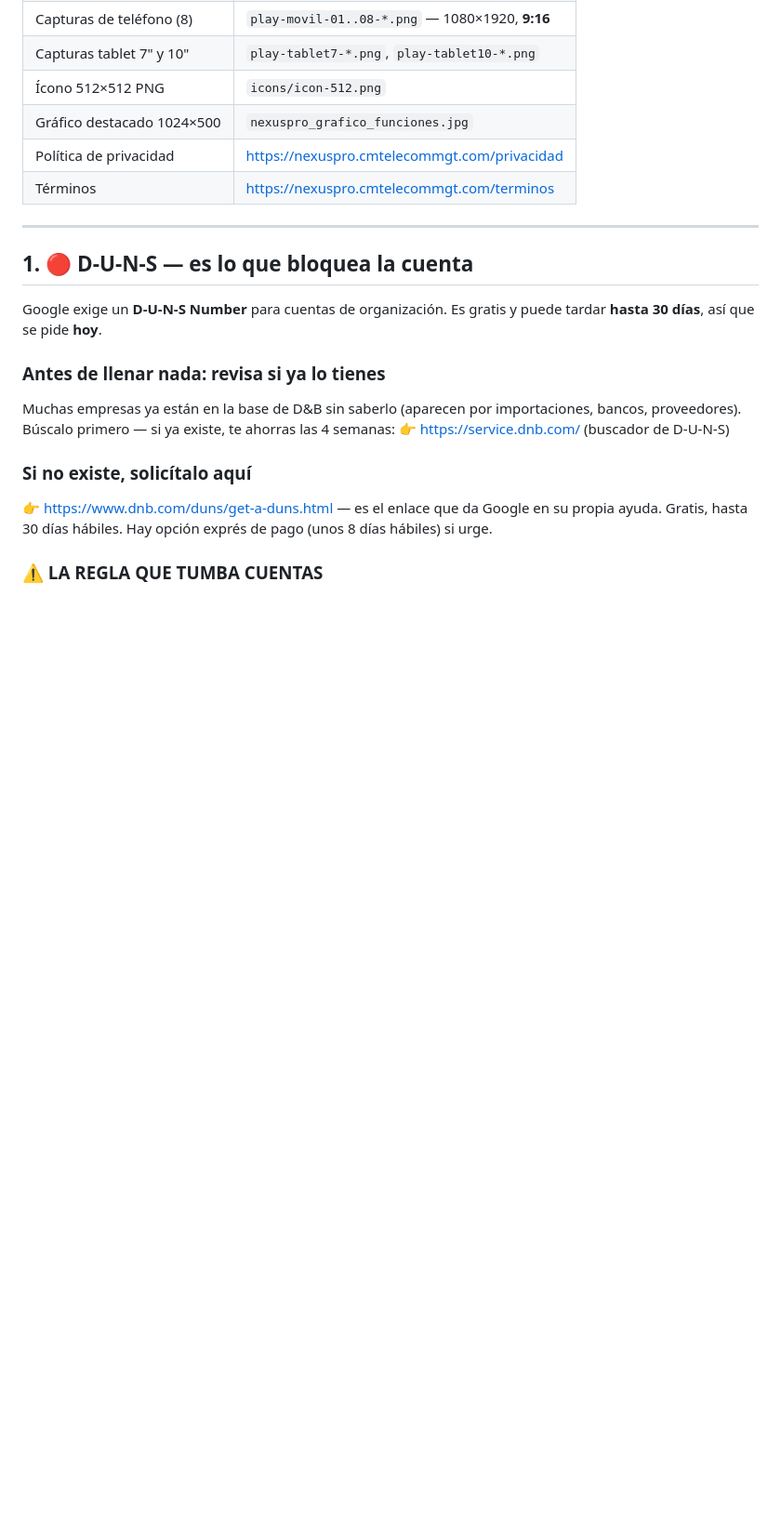
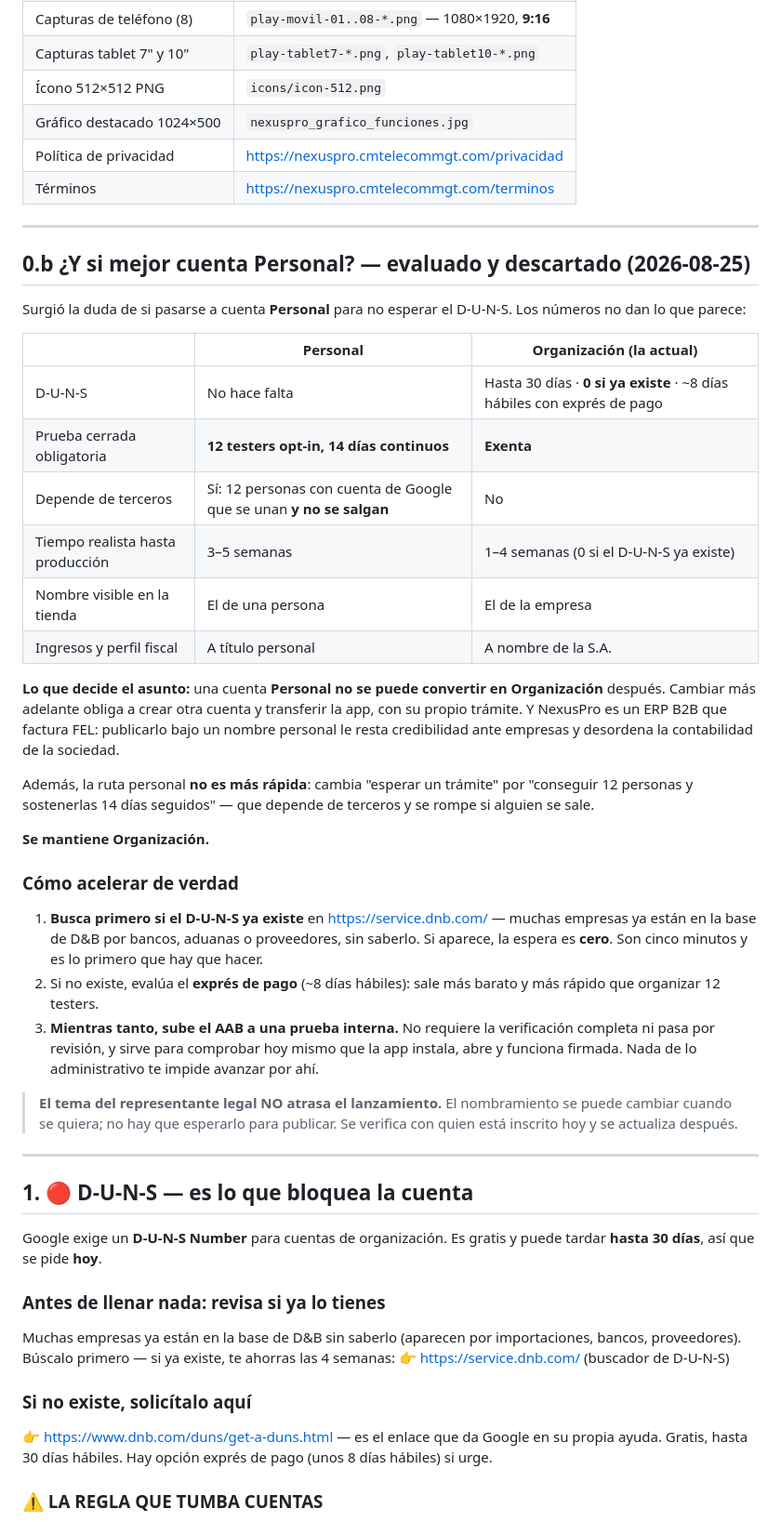
Before and after one commit to henrychinchilla/tallerpro.enterprise, a Markdown page: docs/PUBLICAR-EN-GOOGLE-PLAY.md, the part around the change. Shown at 93% size. Drawn GitHub-style; blank space fills up the shorter version.

Commit message:
docs(play): por que se mantiene la cuenta de Organizacion, y como acelerar
Se planteo pasar a cuenta Personal para no esperar el D-U-N-S. Los numeros no
dan lo que parece: Personal exige prueba cerrada con 12 testers opt-in durante
14 dias CONTINUOS (sigue vigente en 2026; solo aplica a cuentas personales
creadas despues del 13/11/2023 — las de organizacion estan exentas). Eso no es
mas rapido: cambia "esperar un tramite" por "conseguir 12 personas y sostenerlas
dos semanas", que depende de terceros y se rompe si alguien se sale.

Y lo que zanja el asunto: una cuenta Personal NO se puede convertir en
Organizacion despues — habria que crear otra cuenta y transferir la app.
NexusPro es un ERP B2B que factura FEL; publicarlo a nombre personal resta
credibilidad y desordena la contabilidad de la sociedad.

Se mantiene Organizacion. Lo que de verdad acelera: buscar primero si el D-U-N-S
YA EXISTE (service.dnb.com, cinco minutos — muchas empresas ya estan en la base
sin saberlo, y entonces la espera es cero), y mientras tanto subir el AAB a
prueba interna, que no requiere verificacion completa ni pasa por revision.

Queda anotado que el tema del representante legal no atrasa nada: el
nombramiento se cambia cuando se quiera, no hay que esperarlo para publicar.

Co-Authored-By: Claude Opus 5 <noreply@anthropic.com>

```diff
--- a/docs/PUBLICAR-EN-GOOGLE-PLAY.md
+++ b/docs/PUBLICAR-EN-GOOGLE-PLAY.md
@@ -19,6 +19,47 @@ Lo que sigue está en el orden en que Play Console lo pide. Lo que **bloquea** v
 | Gráfico destacado 1024×500 | `nexuspro_grafico_funciones.jpg` |
 | Política de privacidad | https://nexuspro.cmtelecommgt.com/privacidad |
 | Términos | https://nexuspro.cmtelecommgt.com/terminos |
+
+---
+
+## 0.b ¿Y si mejor cuenta Personal? — evaluado y descartado (2026-08-25)
+
+Surgió la duda de si pasarse a cuenta **Personal** para no esperar el D-U-N-S. Los números no
+dan lo que parece:
+
+| | **Personal** | **Organización** (la actual) |
+|---|---|---|
+| D-U-N-S | No hace falta | Hasta 30 días · **0 si ya existe** · ~8 días hábiles con exprés de pago |
+| Prueba cerrada obligatoria | **12 testers opt-in, 14 días continuos** | **Exenta** |
+| Depende de terceros | Sí: 12 personas con cuenta de Google que se unan **y no se salgan** | No |
+| Tiempo realista hasta producción | 3–5 semanas | 1–4 semanas (0 si el D-U-N-S ya existe) |
+| Nombre visible en la tienda | El de una persona | El de la empresa |
+| Ingresos y perfil fiscal | A título personal | A nombre de la S.A. |
+
+**Lo que decide el asunto:** una cuenta **Personal no se puede convertir en Organización**
+después. Cambiar más adelante obliga a crear otra cuenta y transferir la app, con su propio
+trámite. Y NexusPro es un ERP B2B que factura FEL: publicarlo bajo un nombre personal le resta
+credibilidad ante empresas y desordena la contabilidad de la sociedad.
+
+Además, la ruta personal **no es más rápida**: cambia "esperar un trámite" por "conseguir 12
+personas y sostenerlas 14 días seguidos" — que depende de terceros y se rompe si alguien se sale.
+
+**Se mantiene Organización.**
+
+### Cómo acelerar de verdad
+
+1. **Busca primero si el D-U-N-S ya existe** en https://service.dnb.com/ — muchas empresas ya
+   están en la base de D&B por bancos, aduanas o proveedores, sin saberlo. Si aparece, la espera
+   es **cero**. Son cinco minutos y es lo primero que hay que hacer.
+2. Si no existe, evalúa el **exprés de pago** (~8 días hábiles): sale más barato y más rápido que
+   organizar 12 testers.
+3. **Mientras tanto, sube el AAB a una prueba interna.** No requiere la verificación completa ni
+   pasa por revisión, y sirve para comprobar hoy mismo que la app instala, abre y funciona
+   firmada. Nada de lo administrativo te impide avanzar por ahí.
+
+> **El tema del representante legal NO atrasa el lanzamiento.** El nombramiento se puede cambiar
+> cuando se quiera; no hay que esperarlo para publicar. Se verifica con quien está inscrito hoy
+> y se actualiza después.
 
 ---
 
```
